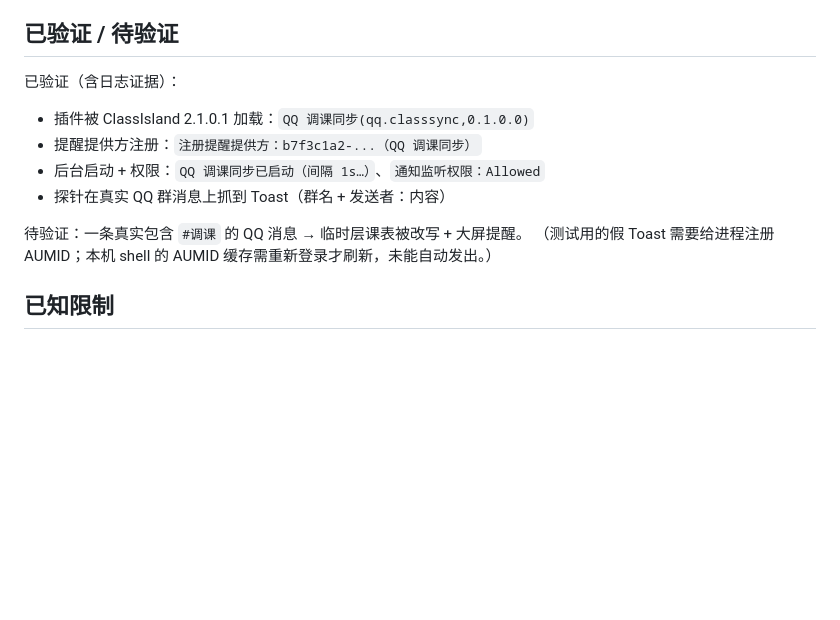
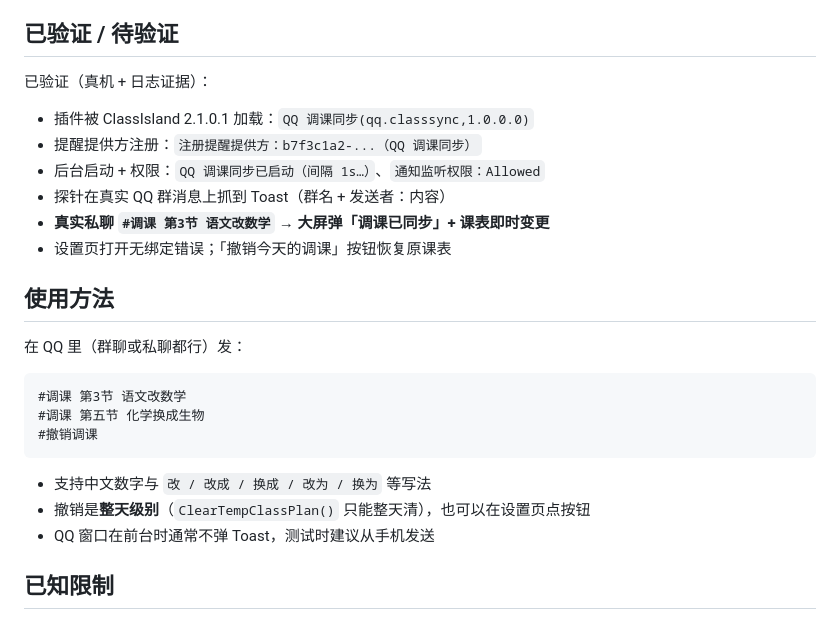
Before and after one commit to MuttonIsHere/QqClassSync, a Markdown page: README.md, the part around one of its changes. Rendered like a GitHub page; blank space fills up the shorter version.

````diff
--- a/README.md
+++ b/README.md
@@ -118,15 +133,28 @@ Copy-Item .\bin\Release\net8.0-windows10.0.19041.0\* `
 
 ## 已验证 / 待验证
 
-已验证（含日志证据）：
+已验证（真机 + 日志证据）：
 
-- 插件被 ClassIsland 2.1.0.1 加载：`QQ 调课同步(qq.classsync,0.1.0.0)`
+- 插件被 ClassIsland 2.1.0.1 加载：`QQ 调课同步(qq.classsync,1.0.0.0)`
 - 提醒提供方注册：`注册提醒提供方：b7f3c1a2-...（QQ 调课同步）`
 - 后台启动 + 权限：`QQ 调课同步已启动（间隔 1s…）`、`通知监听权限：Allowed`
 - 探针在真实 QQ 群消息上抓到 Toast（群名 + 发送者：内容）
+- **真实私聊 `#调课 第3节 语文改数学` → 大屏弹「调课已同步」+ 课表即时变更**
+- 设置页打开无绑定错误；「撤销今天的调课」按钮恢复原课表
 
-待验证：一条真实包含 `#调课` 的 QQ 消息 → 临时层课表被改写 + 大屏提醒。
-（测试用的假 Toast 需要给进程注册 AUMID；本机 shell 的 AUMID 缓存需重新登录才刷新，未能自动发出。）
+## 使用方法
+
+在 QQ 里（群聊或私聊都行）发：
+
+```
+#调课 第3节 语文改数学
+#调课 第五节 化学换成生物
+#撤销调课
+```
+
+- 支持中文数字与 `改 / 改成 / 换成 / 改为 / 换为` 等写法
+- 撤销是**整天级别**（`ClearTempClassPlan()` 只能整天清），也可以在设置页点按钮
+- QQ 窗口在前台时通常不弹 Toast，测试时建议从手机发送
 
 ## 已知限制
 
````
Also changed, not shown: other parts of README.md (+16 -1 lines), docs/release-notes-v1.0.0.md (+50 -19 lines), docs/images/settings-page-actions.png (added), docs/images/settings-page.png (added), 1 other file.
